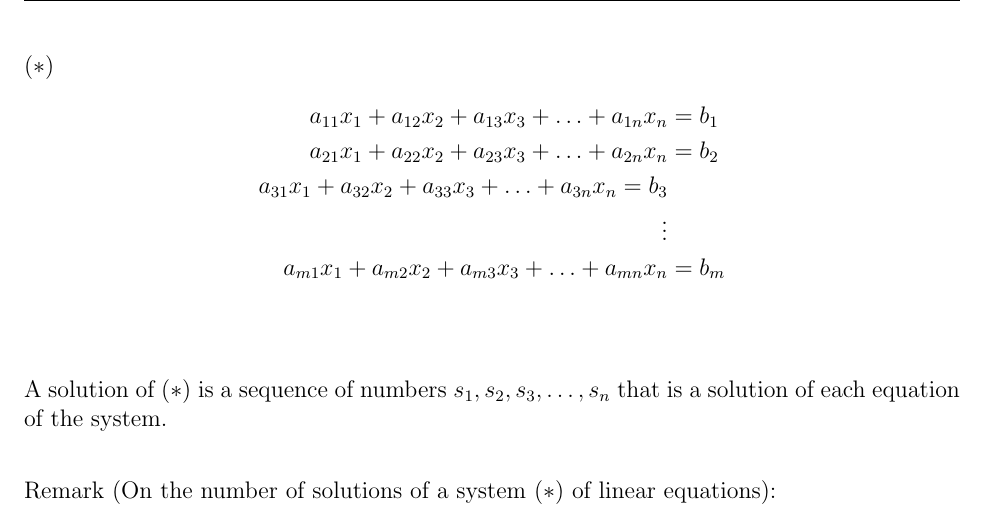
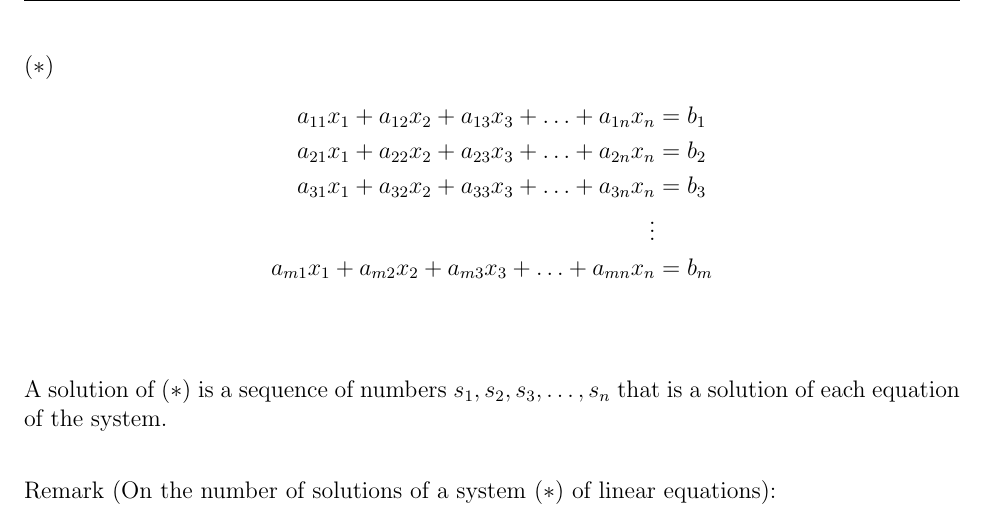
Before and after one commit to AidanMan69/AidansLatexStuff, a LaTeX problem sheet (Linear Algebra Lessons/1.1 An Introduction to Systems of Linear Equations/1.1 An Introduction to Systems of Linear Equations.tex): part of page 3 of 8, cut so that both start at the same text. The pictures show the PDF file Linear Algebra Lessons/1.1 An Introduction to Systems of Linear Equations/1.1 An Introduction to Systems of Linear Equations.pdf that the author committed with the source.

Commit message:
Add files via upload

```diff
--- a/Linear Algebra Lessons/1.1 An Introduction to Systems of Linear Equations/1.1 An Introduction to Systems of Linear Equations.tex
+++ b/Linear Algebra Lessons/1.1 An Introduction to Systems of Linear Equations/1.1 An Introduction to Systems of Linear Equations.tex
@@ -106,7 +106,7 @@ A system of \(m \geq 1\) linear equation in \(n \geq 1\) variables is a set of \
 (\(\ast\)) \begin{align*}
 a_{11} x_1 + a_{12} x_2 + a_{13} x_3 + \ldots + a_{1n} x_n &= b_1\\
 a_{21} x_1 + a_{22} x_2 + a_{23} x_3 + \ldots + a_{2n} x_n &= b_2\\
-a_{31} x_1 + a_{32} x_2 + a_{33} x_3 + \ldots + a_{3n} x_n = b_3\\
+a_{31} x_1 + a_{32} x_2 + a_{33} x_3 + \ldots + a_{3n} x_n &= b_3\\
 \vdots\\
 a_{m1} x_1 + a_{m2} x_2 + a_{m3} x_3 + \ldots + a_{mn} x_n &= b_m
 \end{align*}
```
Also changed, not shown: Linear Algebra Lessons/1.1 An Introduction to Systems of Linear Equations/1.1 An Introduction to Systems of Linear Equations.pdf.
